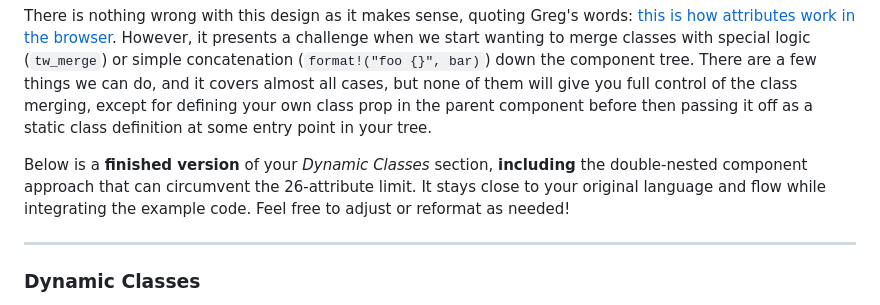
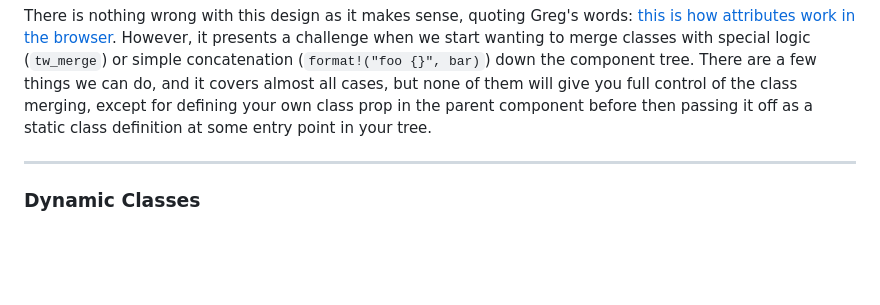
Before and after one commit to geoffreygarrett/leptos-attribute-system-playground, a Markdown page: README.md, the part around the change. GitHub-like rendering; blank space fills up the shorter version.

Commit message:
last changed at Jan 7, 2025 9:09 PM, pushed by Geoffrey H. Garrett

````diff
--- a/README.md
+++ b/README.md
@@ -188,8 +188,6 @@ pub fn Root() -> impl IntoView {
 ```
 
 There is nothing wrong with this design as it makes sense, quoting Greg's words: [this is how attributes work in the browser](https://discord.com/channels/1031524867910148188/1320397561315459202/1320459932130087034). However, it presents a challenge when we start wanting to merge classes with special logic (`tw_merge`) or simple concatenation (`format!("foo {}", bar)`) down the component tree. There are a few things we can do, and it covers almost all cases, but none of them will give you full control of the class merging, except for defining your own class prop in the parent component before then passing it off as a static class definition at some entry point in your tree.
-
-Below is a **finished version** of your _Dynamic Classes_ section, **including** the double-nested component approach that can circumvent the 26-attribute limit. It stays close to your original language and flow while integrating the example code. Feel free to adjust or reformat as needed!
 
 ---
 
````
